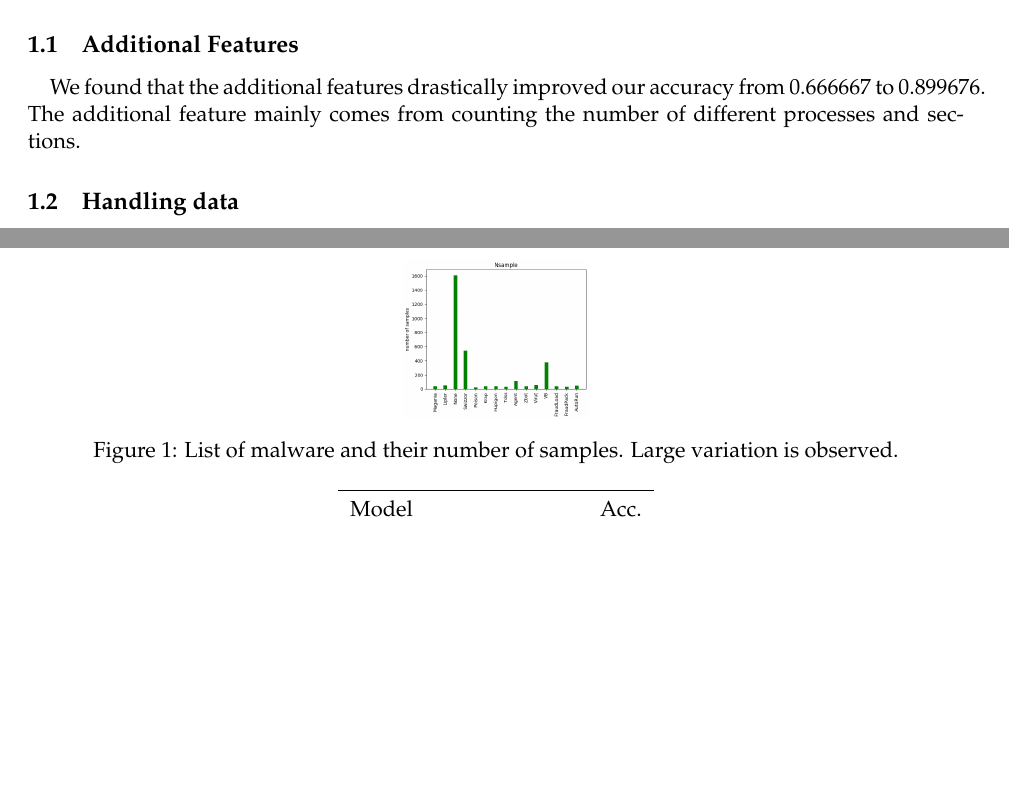
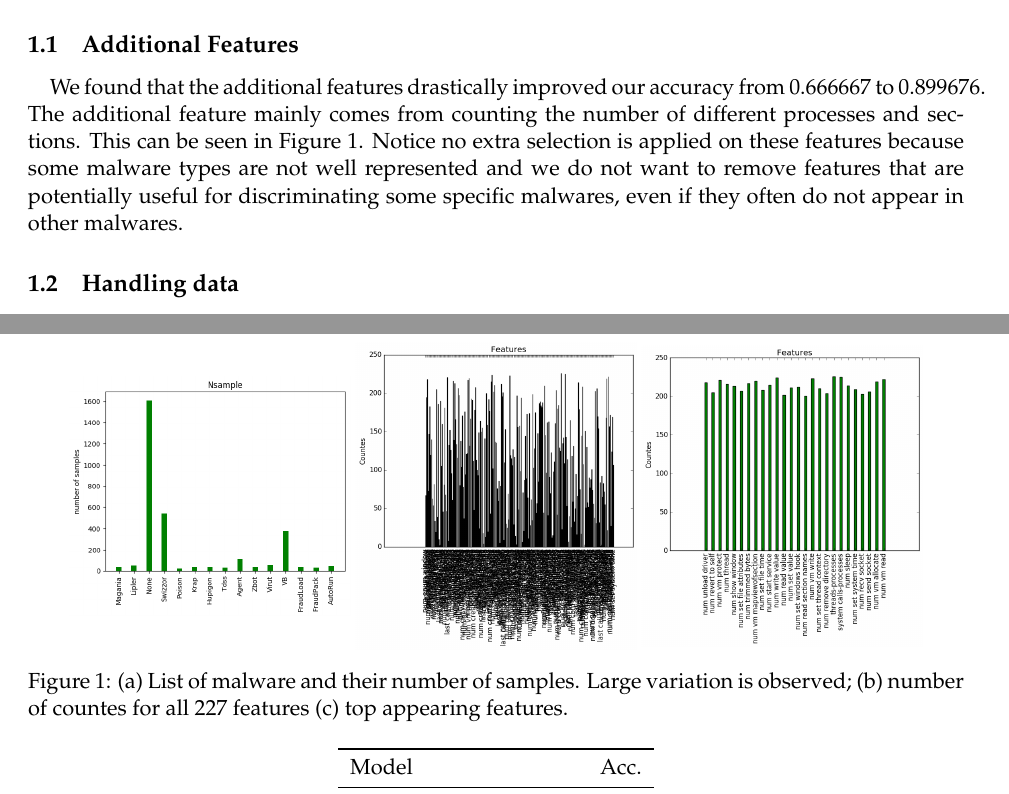
Before and after one commit to tongbaojia/pubcs181, a LaTeX document (p2/Practical2 writeup.tex): two parts of pages 1 and 2 of 4, joined at a grey line, cut so that both start at the same text, the shorter picture padded with empty space. Compiled offline with pdfLaTeX.

Commit message:
update from Tony

```diff
--- a/p2/Practical2 writeup.tex
+++ b/p2/Practical2 writeup.tex
@@ -16,7 +16,7 @@ We found it helpful to preprocess the data before using it to train the model by
 
 \subsection{Additional Features}
 \paragraph{}
-We found that the additional features drastically improved our accuracy from 0.666667 to 0.899676. The additional feature mainly comes from counting the number of different processes and sections.
+We found that the additional features drastically improved our accuracy from 0.666667 to 0.899676. The additional feature mainly comes from counting the number of different processes and sections. This can be seen in Figure~\ref{fig:Features}. Notice no extra selection is applied on these features because some malware types are not well represented and we do not want to remove features that are potentially useful for discriminating some specific malwares, even if they often do not appear in other malwares.
 
 
 \subsection{Handling data}
@@ -25,8 +25,17 @@ We found that the additional features drastically improved our accuracy from 0.6
 \centering
-\includegraphics[width=0.2\textwidth]{Plots/Nsample.png}
-\caption{List of malware and their number of samples. Large variation is observed.}
-\label{fig:var}
+    \begin{subfigure}[!t]{0.3\textwidth}
+        \includegraphics[width=\textwidth]{Plots/Nsample.png}
+    \end{subfigure}
+        \begin{subfigure}[!t]{0.3\textwidth}
+        \includegraphics[width=\textwidth]{Plots/Features.png}
+    \end{subfigure}
+            \begin{subfigure}[!t]{0.3\textwidth}
+        \includegraphics[width=\textwidth]{Plots/Features_top.png}
+    \end{subfigure}\\
+        \caption{(a) List of malware and their number of samples. Large variation is observed; (b) number of countes for all 227 features (c) top appearing features.}
+            \label{fig:Features}
 \end{figure}
+
 \noindent Because some columns in our data matrix contain on average larger numbers than other columns, we had to scale the data. This is done automatically in some scikit modules, but it is not done in the MLP fit function. Therefore, we scaled our data using StandardScaler from sklearn.preprocessing library, and we took care to apply the same scaling to the train and test datasets. Ordinarily, we would like all data columns to have 0 mean and 1 standard deviation. However, when working with sparse matrices, adjusting the mean would lead to a drastic increase in the matrix size because many zero entries would be shifted to non-zero values. Therefore, we limited ourselves to enforcing 1 standard deviation. It is possible that converting the data to a dense format and scaling and shifting it may have produced better results. \\
 
 
```
Also changed, not shown: p2/Plots/Features.png (added), p2/Plots/Features_top.png (added), p2/Practical2 writeup.pdf, p2/Practical2 writeup.tex (2 more changed lines).
